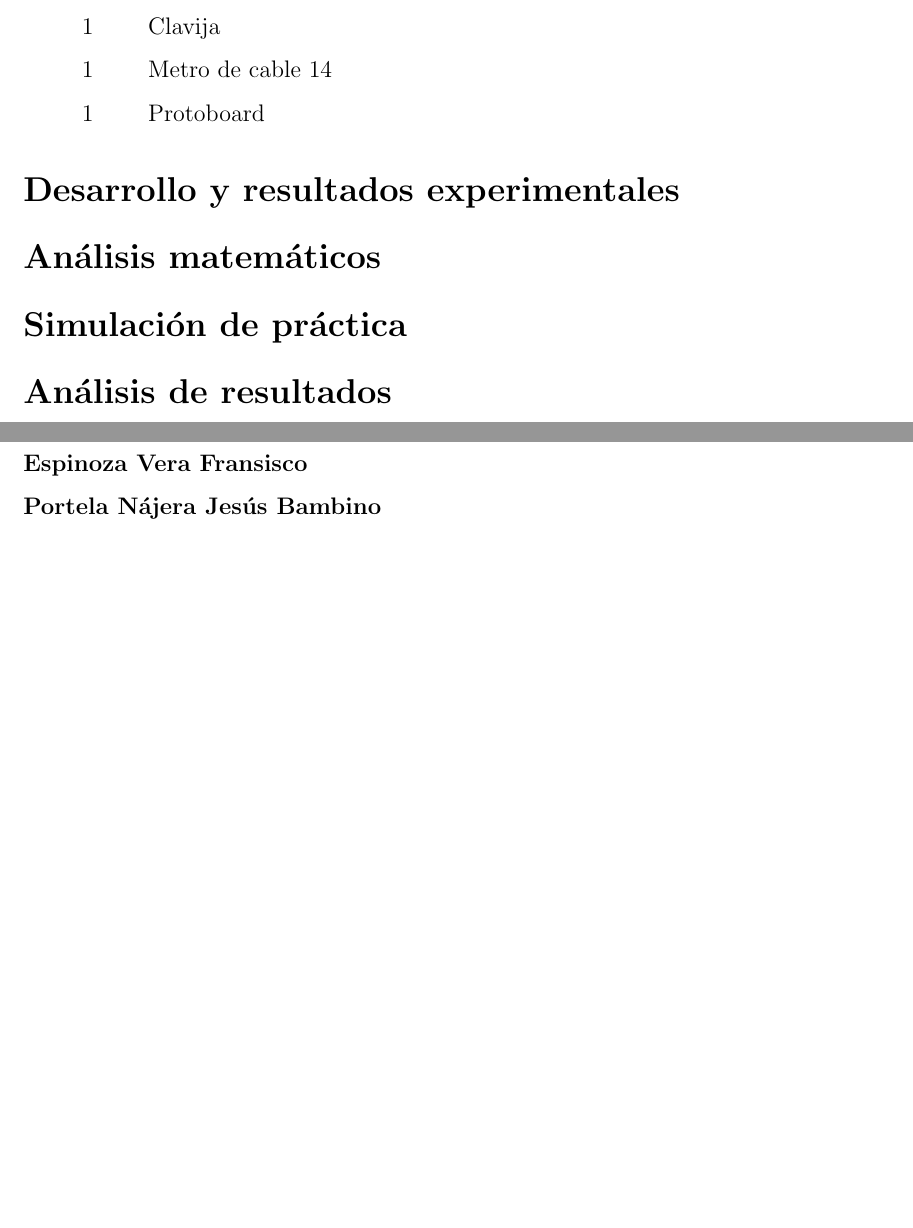
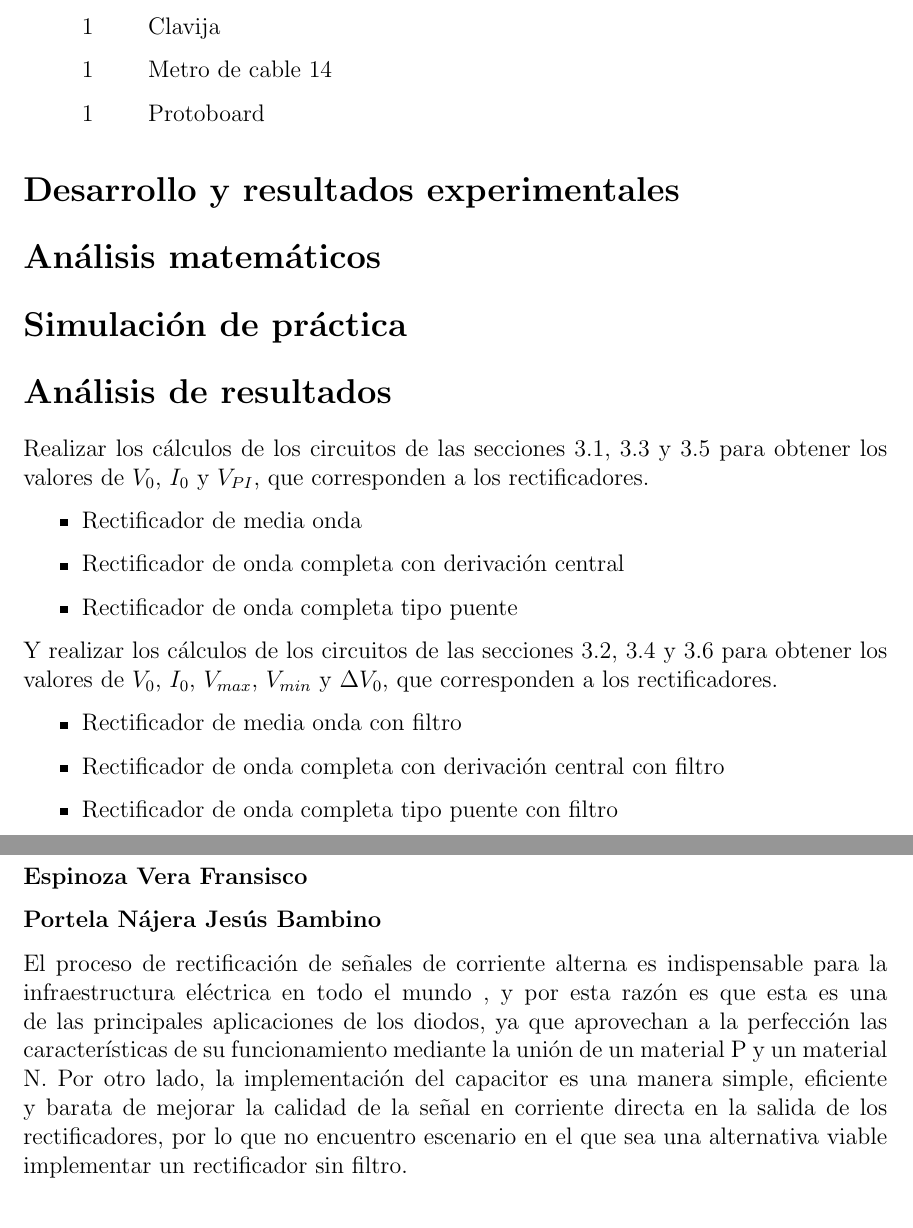
Before and after one commit to vvampp/herenciaDeProtones, a LaTeX document (P01/rep01main.tex): two parts of pages 6 and 7 of 8 before the commit and two parts of pages 6 and 8 of 8 after it, joined at a grey line, cut so that both start at the same text, the shorter picture padded with empty space. Compiled offline with pdfLaTeX.

Commit message:
conclusión individual bambino y modificaciones en la sección de calculos

```diff
--- a/P01/rep01main.tex
+++ b/P01/rep01main.tex
@@ -195,6 +195,22 @@
 
         \section*{Análisis de resultados}
         \label{sec:resultados}
+        Realizar los cálculos de los circuitos de las secciones 3.1, 3.3 y 3.5 para obtener los valores de $V_0$,
+        $I_0$ y $V_{PI}$, que corresponden a los rectificadores.\par
+        \begin{itemize}
+            \item Rectificador de media onda
+            \item Rectificador de onda completa con derivación central
+            \item Rectificador de onda completa tipo puente
+        \end{itemize}
+
+
+        Y realizar los cálculos de los circuitos de las secciones 3.2, 3.4 y 3.6 para obtener los valores de $V_0$,
+        $I_0$, $V_{max}$, $V_{min}$ y $\Delta V_0$, que corresponden a los rectificadores.
+        \begin{itemize}
+            \item Rectificador de media onda con filtro
+            \item Rectificador de onda completa con derivación central con filtro
+            \item Rectificador de onda completa tipo puente con filtro
+        \end{itemize}
 
         \section*{Cuestionario}
         \label{sec:cuestionario}
@@ -228,6 +244,11 @@
         \textbf{Carpio Becerra Erick Gustavo}\par
         \textbf{Espinoza Vera Fransisco}\par
         \textbf{Portela Nájera Jesús Bambino}\par
+        El proceso de rectificación de señales de corriente alterna es indispensable para la infraestructura eléctrica en todo el mundo
+        , y por esta razón es que esta es una de las principales aplicaciones de los diodos, ya que aprovechan a la perfección las características de su funcionamiento
+       mediante la unión de un material P y un material N. Por otro lado, la implementación del capacitor es una manera simple, eficiente y barata de mejorar la calidad
+       de la señal en corriente directa en la salida de los rectificadores, por lo que no encuentro escenario en el que sea una alternativa viable implementar un rectificador
+       sin filtro.
 
         \section*{Referencias}
         \label{sec:referencias}
```
Also changed, not shown: P01/Practica 1 EA 2020.pdf (added), P01/rep01main.pdf, 4 other files.
